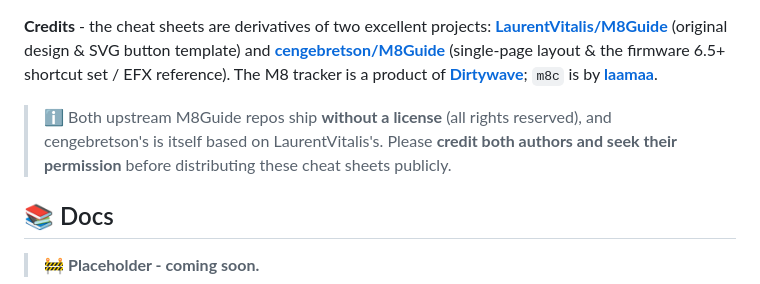
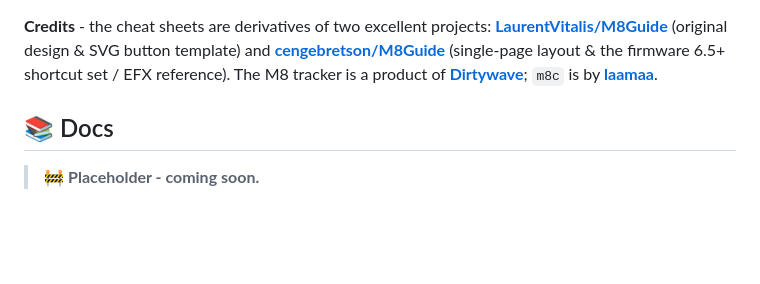
Before and after one commit to null-rot/m8c-headless-handheld, a Markdown page: README.md, the part around the change. Rendered like a GitHub page; blank space fills up the shorter version.

Commit message:
Update README to remove license notice
updated wording on licensing. Removing my note to credit.

Signed-off-by: NULLROT.exe <80223074+null-rot@users.noreply.github.com>

```diff
--- a/README.md
+++ b/README.md
@@ -52,9 +52,6 @@ button template) and [**cengebretson/M8Guide**](https://github.com/cengebretson/
 product of [**Dirtywave**](https://dirtywave.com/); `m8c` is by
 [**laamaa**](https://github.com/laamaa/m8c).
 
-> ℹ️ Both upstream M8Guide repos ship **without a license** (all rights reserved), and
-> cengebretson's is itself based on LaurentVitalis's. Please **credit both authors and seek
-> their permission** before distributing these cheat sheets publicly.
 
 ## 📚 Docs
 
```
